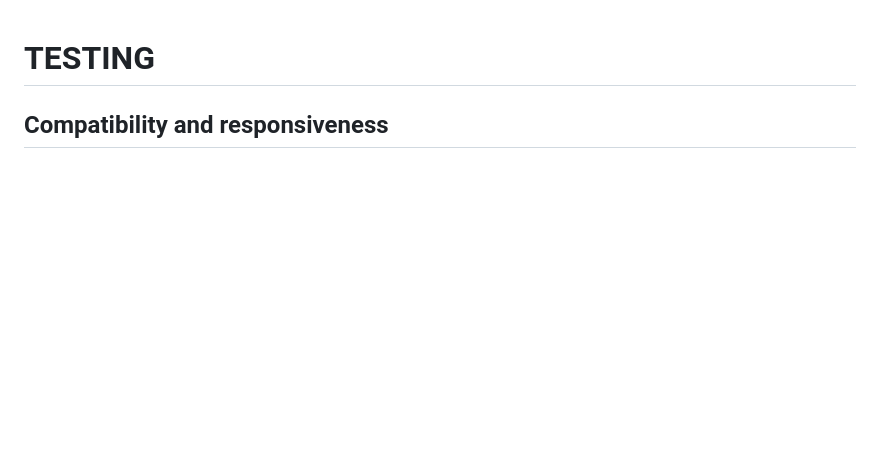
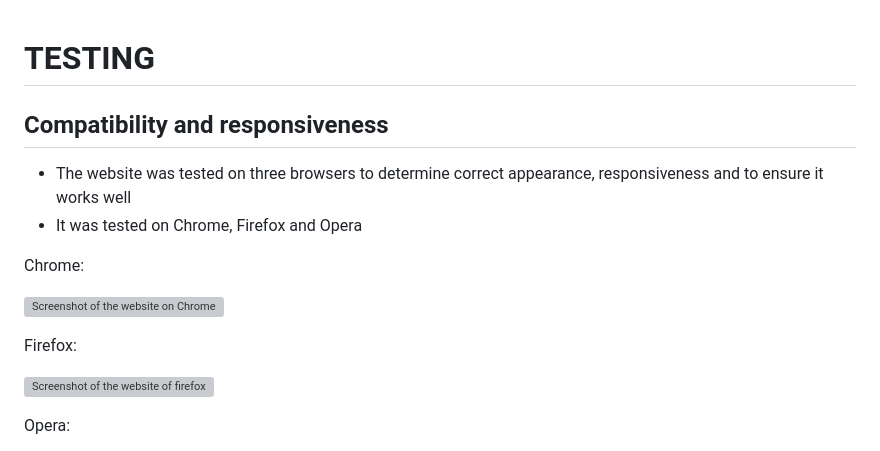
Before and after one commit to nhamidi90/kw-taekwondo, a Markdown page: testing.md, the part around the change printed below. Rendered like a GitHub page; blank space fills up the shorter version; grey boxes are pictures that could not be loaded.

Commit message:
Add to compatibility and responsiveness section

```diff
--- a/testing.md
+++ b/testing.md
@@ -1,3 +1,17 @@
 # TESTING
 
 ## Compatibility and responsiveness
+
+* The website was tested on three browsers to determine correct appearance, responsiveness and to ensure it works well
+* It was tested on Chrome, Firefox and Opera
+
+Chrome:
+
+![Screenshot of the website on Chrome](documentation/screenshot-chrome.png)
+
+Firefox:
+
+![Screenshot of the website of firefox](documentation/screenshot-firefox.png)
+
+Opera:
+
```
Also changed, not shown: other parts of testing.md (+5 -0 lines).
